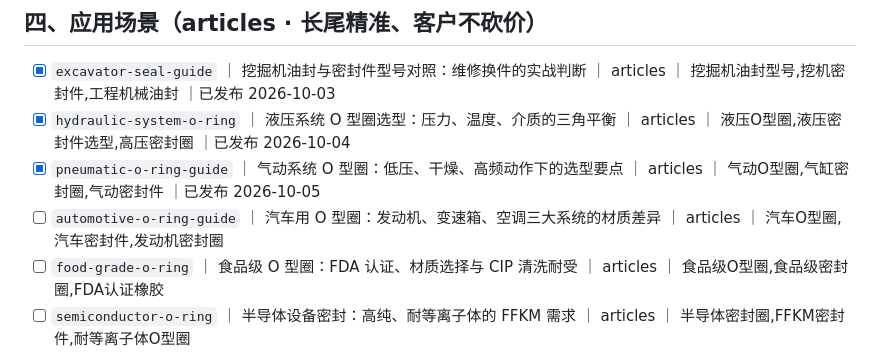
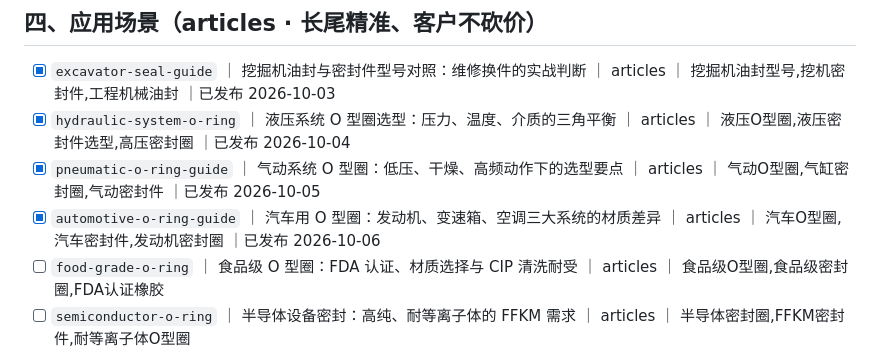
Before and after one commit to mfujun2025/mifengjian, a Markdown page: 选题池.md, the part around the change. Rendered like a GitHub page.

```diff
--- a/选题池.md
+++ b/选题池.md
@@ -41,7 +41,7 @@
 - [x] `excavator-seal-guide` ｜ 挖掘机油封与密封件型号对照：维修换件的实战判断 ｜ articles ｜ 挖掘机油封型号,挖机密封件,工程机械油封 ｜已发布 2026-10-03
 - [x] `hydraulic-system-o-ring` ｜ 液压系统 O 型圈选型：压力、温度、介质的三角平衡 ｜ articles ｜ 液压O型圈,液压密封件选型,高压密封圈 ｜已发布 2026-10-04
 - [x] `pneumatic-o-ring-guide` ｜ 气动系统 O 型圈：低压、干燥、高频动作下的选型要点 ｜ articles ｜ 气动O型圈,气缸密封圈,气动密封件 ｜已发布 2026-10-05
-- [ ] `automotive-o-ring-guide` ｜ 汽车用 O 型圈：发动机、变速箱、空调三大系统的材质差异 ｜ articles ｜ 汽车O型圈,汽车密封件,发动机密封圈
+- [x] `automotive-o-ring-guide` ｜ 汽车用 O 型圈：发动机、变速箱、空调三大系统的材质差异 ｜ articles ｜ 汽车O型圈,汽车密封件,发动机密封圈 ｜已发布 2026-10-06
 - [ ] `food-grade-o-ring` ｜ 食品级 O 型圈：FDA 认证、材质选择与 CIP 清洗耐受 ｜ articles ｜ 食品级O型圈,食品级密封圈,FDA认证橡胶
 - [ ] `semiconductor-o-ring` ｜ 半导体设备密封：高纯、耐等离子体的 FFKM 需求 ｜ articles ｜ 半导体密封圈,FFKM密封件,耐等离子体O型圈
 - [ ] `water-treatment-o-ring` ｜ 水处理与泵阀密封：耐氯、耐臭氧的材质取舍 ｜ articles ｜ 水处理密封圈,水泵O型圈,耐氯橡胶
```
Also changed, not shown: content/automotive-o-ring-guide.md (added, +131 -0 lines), 1 other file.
